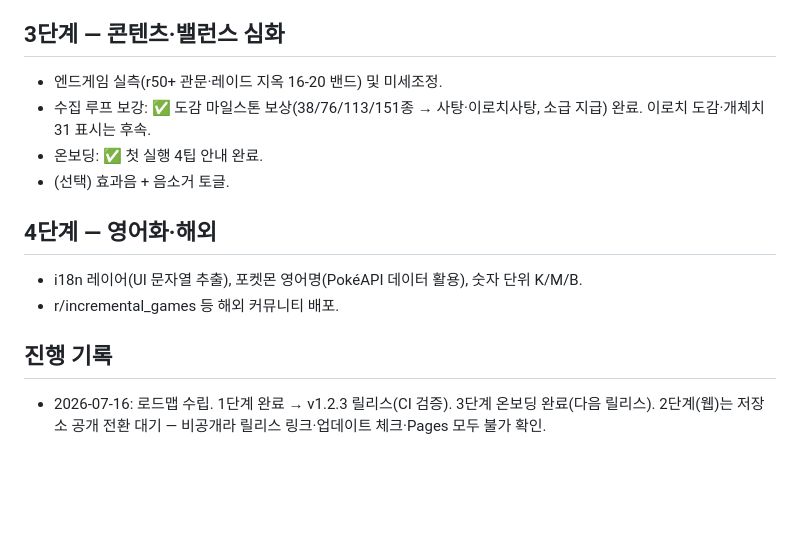
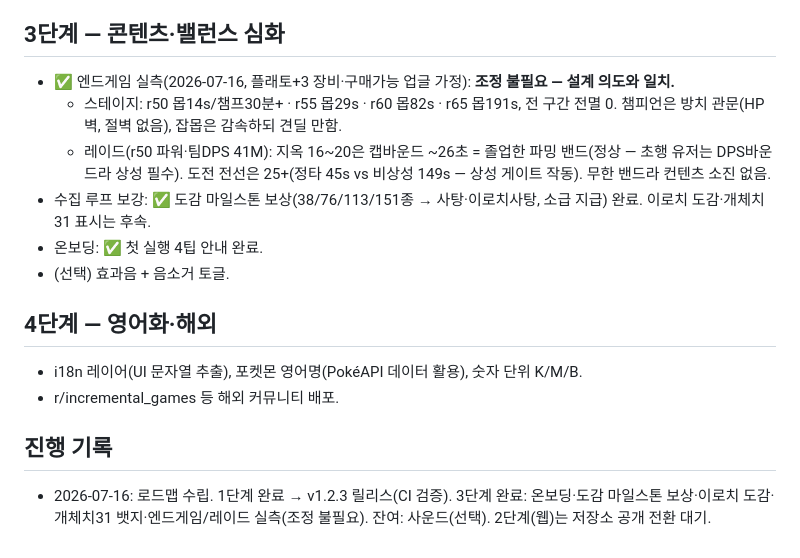
Before and after one commit to lie-0022/pokemon-battle-room, a Markdown page: docs/07-개선-로드맵.md, the part around the change. Rendered like a GitHub page; blank space fills up the shorter version.

Commit message:
docs: 로드맵 — 3단계 완료 기록 (엔드게임·레이드 실측 결과 포함)
Co-Authored-By: Claude Opus 4.8 <noreply@anthropic.com>

```diff
--- a/docs/07-개선-로드맵.md
+++ b/docs/07-개선-로드맵.md
@@ -26,7 +26,9 @@
 - 커뮤니티 글에 "웹에서 바로 해보기" 링크 추가 → 다운로드 전환율↑.
 
 ## 3단계 — 콘텐츠·밸런스 심화
-- 엔드게임 실측(r50+ 관문·레이드 지옥 16-20 밴드) 및 미세조정.
+- ✅ 엔드게임 실측(2026-07-16, 플래토+3 장비·구매가능 업글 가정): **조정 불필요 — 설계 의도와 일치.**
+  - 스테이지: r50 몹14s/챔프30분+ · r55 몹29s · r60 몹82s · r65 몹191s, 전 구간 전멸 0. 챔피언은 방치 관문(HP벽, 절벽 없음), 잡몹은 감속하되 견딜 만함.
+  - 레이드(r50 파워·팀DPS 41M): 지옥 16~20은 캡바운드 ~26초 = 졸업한 파밍 밴드(정상 — 초행 유저는 DPS바운드라 상성 필수). 도전 전선은 25+(정타 45s vs 비상성 149s — 상성 게이트 작동). 무한 밴드라 컨텐츠 소진 없음.
 - 수집 루프 보강: ✅ 도감 마일스톤 보상(38/76/113/151종 → 사탕·이로치사탕, 소급 지급) 완료. 이로치 도감·개체치 31 표시는 후속.
 - 온보딩: ✅ 첫 실행 4팁 안내 완료.
 - (선택) 효과음 + 음소거 토글.
@@ -36,4 +38,4 @@
 - r/incremental_games 등 해외 커뮤니티 배포.
 
 ## 진행 기록
-- 2026-07-16: 로드맵 수립. 1단계 완료 → v1.2.3 릴리스(CI 검증). 3단계 온보딩 완료(다음 릴리스). 2단계(웹)는 저장소 공개 전환 대기 — 비공개라 릴리스 링크·업데이트 체크·Pages 모두 불가 확인.
+- 2026-07-16: 로드맵 수립. 1단계 완료 → v1.2.3 릴리스(CI 검증). 3단계 완료: 온보딩·도감 마일스톤 보상·이로치 도감·개체치31 뱃지·엔드게임/레이드 실측(조정 불필요). 잔여: 사운드(선택). 2단계(웹)는 저장소 공개 전환 대기.
```
